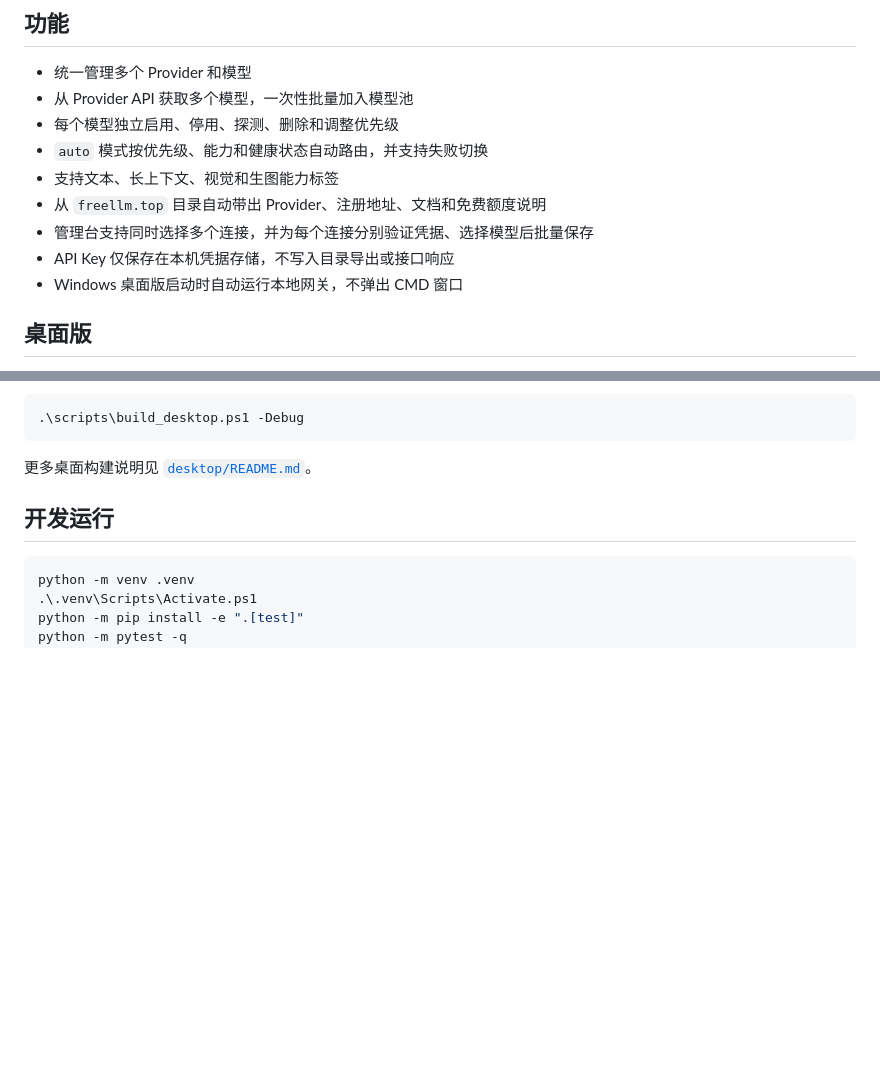
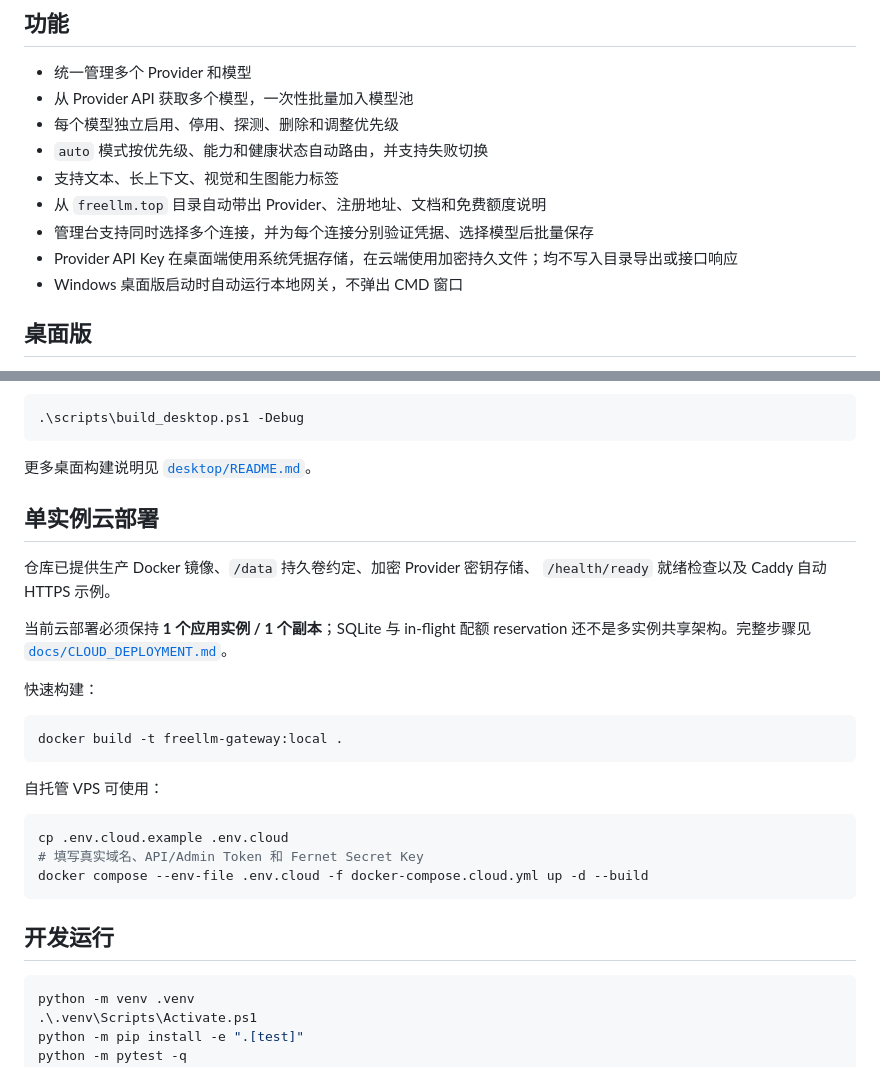
Before and after one commit to xdguo-design/freellm-gateway, a Markdown page: README.md, 2 parts joined by grey strips. Rendered like a GitHub page; blank space fills up the shorter version.

Commit message:
docs(cloud): link single-instance deployment guide

````diff
--- a/README.md
+++ b/README.md
@@ -55,7 +55,7 @@ wheel 已包含 React 管理后台，**运行时不需要 Node.js**。
 - 支持文本、长上下文、视觉和生图能力标签
 - 从 `freellm.top` 目录自动带出 Provider、注册地址、文档和免费额度说明
 - 管理台支持同时选择多个连接，并为每个连接分别验证凭据、选择模型后批量保存
-- API Key 仅保存在本机凭据存储，不写入目录导出或接口响应
+- Provider API Key 在桌面端使用系统凭据存储，在云端使用加密持久文件；均不写入目录导出或接口响应
 - Windows 桌面版启动时自动运行本地网关，不弹出 CMD 窗口
 
 ## 桌面版
@@ -81,6 +81,29 @@ desktop/src-tauri/target/release/freellm-studio.exe
 ```
 
 更多桌面构建说明见 [`desktop/README.md`](desktop/README.md)。
+
+## 单实例云部署
+
+仓库已提供生产 Docker 镜像、`/data` 持久卷约定、加密 Provider 密钥存储、
+`/health/ready` 就绪检查以及 Caddy 自动 HTTPS 示例。
+
+当前云部署必须保持 **1 个应用实例 / 1 个副本**；SQLite 与 in-flight 配额
+reservation 还不是多实例共享架构。完整步骤见
+[`docs/CLOUD_DEPLOYMENT.md`](docs/CLOUD_DEPLOYMENT.md)。
+
+快速构建：
+
+```bash
+docker build -t freellm-gateway:local .
+```
+
+自托管 VPS 可使用：
+
+```bash
+cp .env.cloud.example .env.cloud
+# 填写真实域名、API/Admin Token 和 Fernet Secret Key
+docker compose --env-file .env.cloud -f docker-compose.cloud.yml up -d --build
+```
 
 ## 开发运行
 
````
